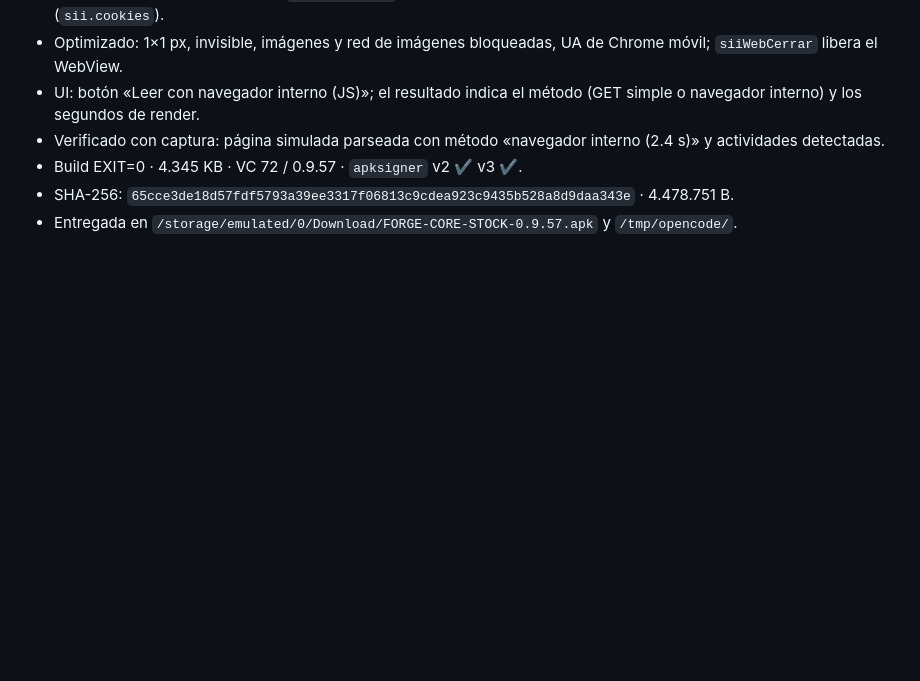
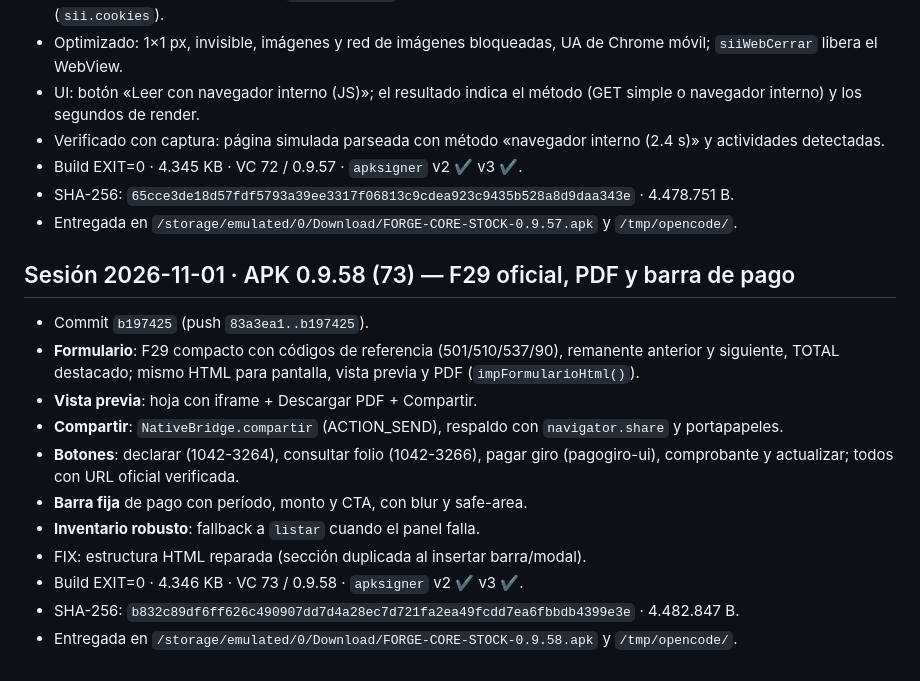
Before and after one commit to thinkfashz/fabri-core, a Markdown page: STATE.md, the part around the change. Rendered like a GitHub page; blank space fills up the shorter version.

Commit message:
docs(STATE): bitacora de la APK 0.9.58 (F29 oficial y PDF)

```diff
--- a/STATE.md
+++ b/STATE.md
@@ -2147,3 +2147,21 @@ Alcance: `app.js`, `inventario.js`, `app.css`, `inventario.css`, `index.html`, `
 - Build EXIT=0 · 4.345 KB · VC 72 / 0.9.57 · `apksigner` v2 ✔ v3 ✔.
 - SHA-256: `65cce3de18d57fdf5793a39ee3317f06813c9cdea923c9435b528a8d9daa343e` · 4.478.751 B.
 - Entregada en `/storage/emulated/0/Download/FORGE-CORE-STOCK-0.9.57.apk` y `/tmp/opencode/`.
+
+## Sesión 2026-11-01 · APK 0.9.58 (73) — F29 oficial, PDF y barra de pago
+
+- Commit `b197425` (push `83a3ea1..b197425`).
+- **Formulario**: F29 compacto con códigos de referencia (501/510/537/90),
+  remanente anterior y siguiente, TOTAL destacado; mismo HTML para pantalla,
+  vista previa y PDF (`impFormularioHtml()`).
+- **Vista previa**: hoja con iframe + Descargar PDF + Compartir.
+- **Compartir**: `NativeBridge.compartir` (ACTION_SEND), respaldo con
+  `navigator.share` y portapapeles.
+- **Botones**: declarar (1042-3264), consultar folio (1042-3266), pagar giro
+  (pagogiro-ui), comprobante y actualizar; todos con URL oficial verificada.
+- **Barra fija** de pago con período, monto y CTA, con blur y safe-area.
+- **Inventario robusto**: fallback a `listar` cuando el panel falla.
+- FIX: estructura HTML reparada (sección duplicada al insertar barra/modal).
+- Build EXIT=0 · 4.346 KB · VC 73 / 0.9.58 · `apksigner` v2 ✔ v3 ✔.
+- SHA-256: `b832c89df6ff626c490907dd7d4a28ec7d721fa2ea49fcdd7ea6fbbdb4399e3e` · 4.482.847 B.
+- Entregada en `/storage/emulated/0/Download/FORGE-CORE-STOCK-0.9.58.apk` y `/tmp/opencode/`.
```
